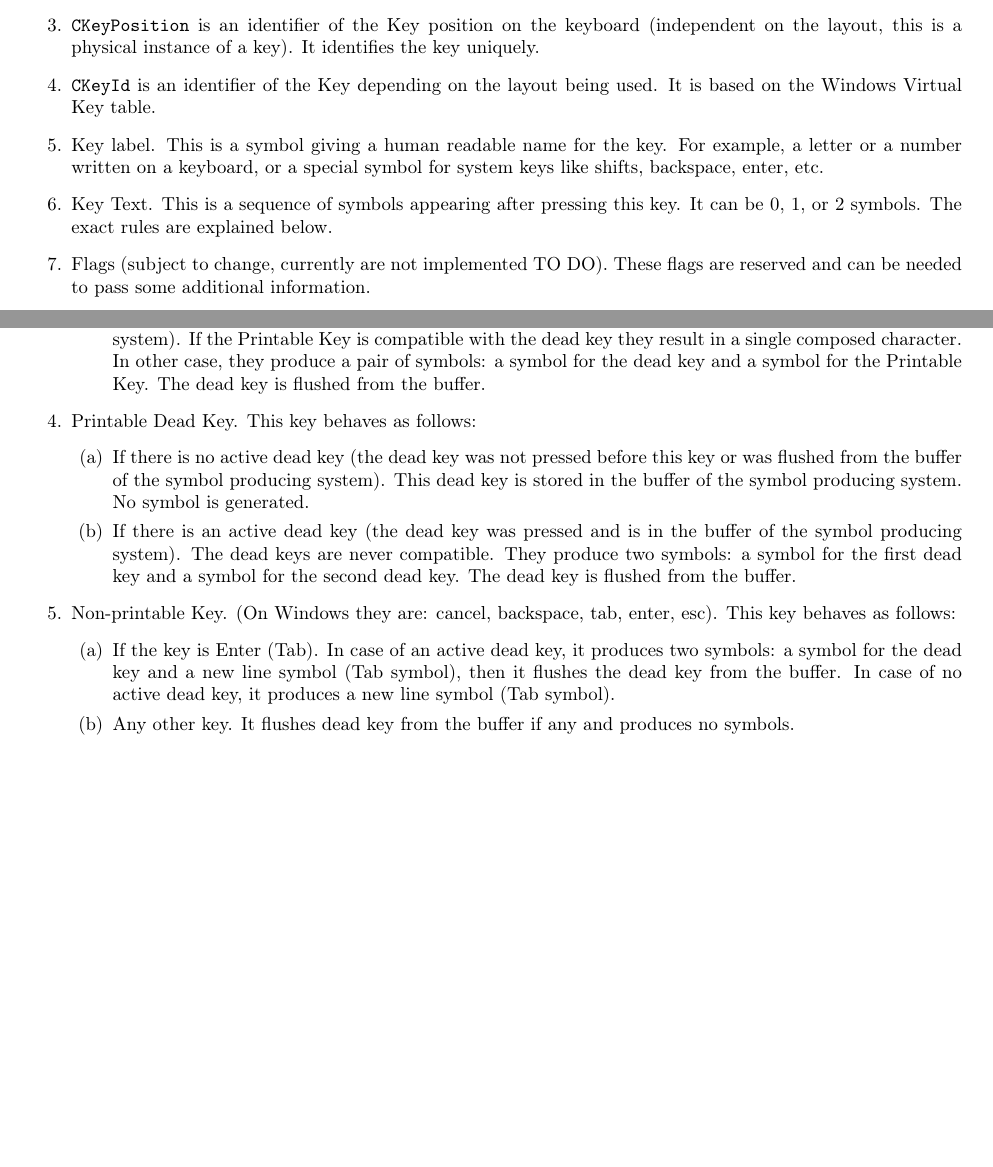
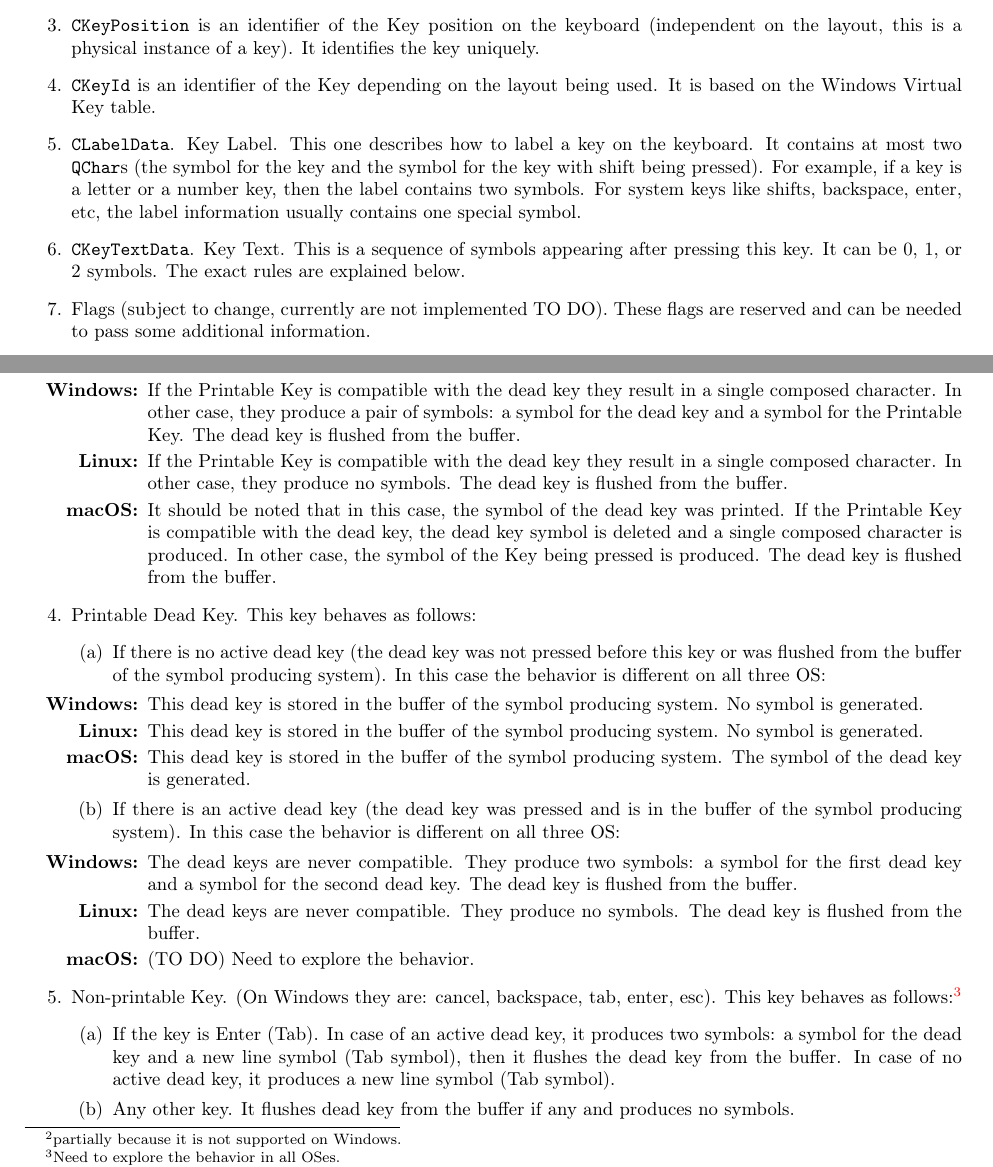
Before and after one commit to DimaTrushin/TypingAnalysis, a LaTeX document (Doc/design_document.tex): two parts of pages 5 and 7 of 17 before the commit and two parts of pages 5 and 7 of 18 after it, joined at a grey line, cut so that both start at the same text, the shorter picture padded with empty space. Compiled offline with pdfLaTeX.

Commit message:
Update documentation

```diff
--- a/Doc/design_document.tex
+++ b/Doc/design_document.tex
@@ -148,9 +148,9 @@ The \verb"CKeyEvent" contains the following information (TO DO not fully impleme
 
 \item \verb"CKeyId" is an identifier of the Key depending on the layout being used. It is based on the Windows Virtual Key table.
 
-\item Key label. This is a symbol giving a human readable name for the key. For example, a letter or a number written on a keyboard, or a special symbol for system keys like shifts, backspace, enter, etc.
+\item \verb"CLabelData". Key Label. This one describes how to label a key on the keyboard. It contains at most two \verb"QChar"s (the symbol for the key and the symbol for the key with shift being pressed).  For example, if a key is a letter or a number key, then the label contains two symbols. For system keys like shifts, backspace, enter, etc, the label information usually contains one special symbol.
 
-\item Key Text. This is a sequence of symbols appearing after pressing this key. It can be $0$, $1$, or $2$ symbols. The exact rules are explained below.
+\item \verb"CKeyTextData". Key Text. This is a sequence of symbols appearing after pressing this key. It can be $0$, $1$, or $2$ symbols. The exact rules are explained below.
 
 \item Flags (subject to change, currently are not implemented TO DO). These flags are reserved and can be needed to pass some additional information.
 \end{enumerate}
@@ -206,3 +206,4 @@ These triples may be classified as follows:
 
 \item Printable Key. These keys usually produce a single symbol. There are cases when they produce a ligature, that is, a sequence of two UTF-16 characters combined into one symbol on print (ligatures currently are not supported but the support is possible).
 
+\item Printable Dead Key. These are special keys. They do not produce a symbol on its own but can be combined with other keys if compatible. The symbol producing system has a special buffer to store a previous dead key. This dead key is flushed from the buffer if the symbol producing system accepts one of the next keys. Theoretically, it is possible to use chained dead keys, that is, to store a sequence of dead keys and then compose them with other characters. However, this feature is not considered\footnote{partially because it is not supported on Windows.} and is not implemented.
@@ -221,15 +221,32 @@ These triples behave as follows.
 \begin{enumerate}
 \item If there is no active dead key (the dead key was not pressed before this key or was flushed from the buffer of the symbol producing system). In this case Printable Key results in a single printable symbol.
 
-\item If there is an active dead key (the dead key was pressed and is in the buffer of the symbol producing system). If the Printable Key is compatible with the dead key they result in a single composed character. In other case, they produce a pair of symbols: a symbol for the dead key and a symbol for the Printable Key. The dead key is flushed from the buffer.
+\item If there is an active dead key (the dead key was pressed and is in the buffer of the symbol producing system). In this case the behavior is different on all three OS:
+\begin{itemize}
+\item[\bf Windows:] If the Printable Key is compatible with the dead key they result in a single composed character. In other case, they produce a pair of symbols: a symbol for the dead key and a symbol for the Printable Key. The dead key is flushed from the buffer.
+\item[\bf Linux:] If the Printable Key is compatible with the dead key they result in a single composed character.  In other case, they produce no symbols. The dead key is flushed from the buffer.
+\item[\bf macOS:] It should be noted that in this case, the symbol of the dead key was printed. If the Printable Key is compatible with the dead key, the dead key symbol is deleted and a single composed character is produced. In other case, the symbol of the Key being pressed is  produced. The dead key is flushed from the buffer.
+\end{itemize}
+
 \end{enumerate}
 \item Printable Dead Key. This key behaves as follows:
 \begin{enumerate}
-\item If there is no active dead key (the dead key was not pressed before this key or was flushed from the buffer of the symbol producing system). This dead key is stored in the buffer of the symbol producing system. No symbol is generated.
+\item If there is no active dead key (the dead key was not pressed before this key or was flushed from the buffer of the symbol producing system). In this case the behavior is different on all three OS:
+\begin{itemize}
+\item[\bf Windows:] This dead key is stored in the buffer of the symbol producing system. No symbol is generated.
+\item[\bf Linux:] This dead key is stored in the buffer of the symbol producing system. No symbol is generated.
+\item[\bf macOS:] This dead key is stored in the buffer of the symbol producing system. The symbol of the dead key is generated.
+\end{itemize}
 
-\item If there is an active dead key (the dead key was pressed and is in the buffer of the symbol producing system). The dead keys are never compatible. They produce two symbols: a symbol for the first dead key and a symbol for the second dead key. The dead key is flushed from the buffer.
+\item If there is an active dead key (the dead key was pressed and is in the buffer of the symbol producing system).  In this case the behavior is different on all three OS:
+\begin{itemize}
+\item[\bf Windows:] The dead keys are never compatible. They produce two symbols: a symbol for the first dead key and a symbol for the second dead key. The dead key is flushed from the buffer.
+\item[\bf Linux:] The dead keys are never compatible. They produce no symbols. The dead key is flushed from the buffer.
+\item[\bf macOS:] (TO DO) Need to explore the behavior.
+\end{itemize}
+
 \end{enumerate}
-\item Non-printable Key. (On Windows they are: cancel, backspace, tab, enter, esc). This key behaves as follows:
+\item Non-printable Key. (On Windows they are: cancel, backspace, tab, enter, esc). This key behaves as follows:\footnote{Need to explore the behavior in all OSes.}
 \begin{enumerate}
 \item If the key is Enter (Tab). In case of an active dead key, it produces two symbols: a symbol for the dead key and a new line symbol (Tab symbol), then it flushes the dead key from the buffer. In case of no active dead key, it produces a new line symbol (Tab symbol).
 \item Any other key. It flushes dead key from the buffer if any and produces no symbols.
```
Also changed, not shown: Doc/Figures/KeyboardInterception.png, Doc/Figures/Modules.png, Doc/Figures/SeanceManager.png, Doc/design_document.pdf, Doc/design_document.tex (20 more changed lines).
